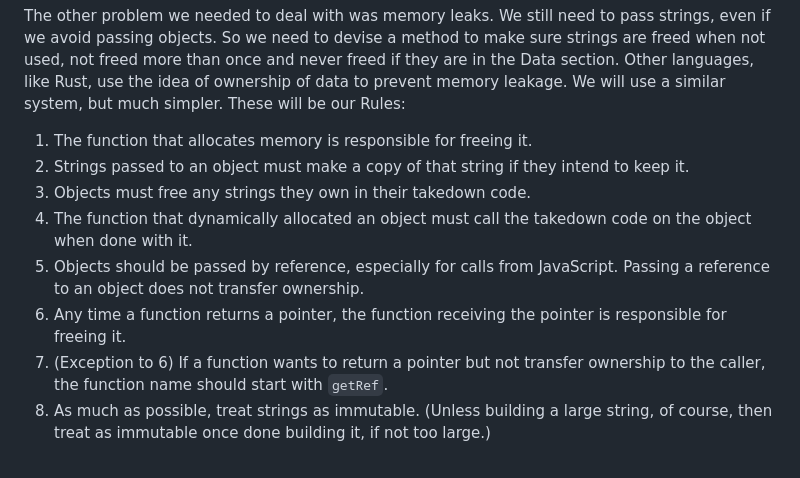
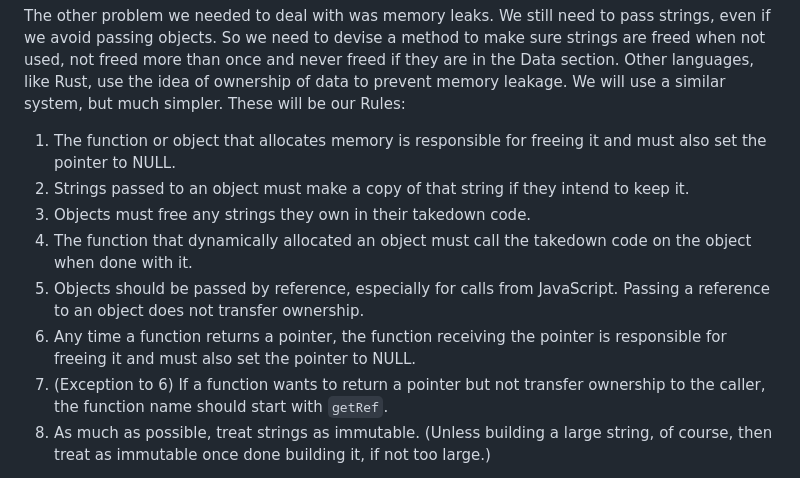
Before and after one commit to andercy/wasmdemo, a Markdown page: 08_ObjectsInWASM/README.md, the part around the change. GitHub-like rendering.

Commit message:
Modified the Rules

```diff
--- a/08_ObjectsInWASM/README.md
+++ b/08_ObjectsInWASM/README.md
@@ -13,12 +13,12 @@ So we need to devise a method to make sure strings are freed when not used, not
 Other languages, like Rust, use the idea of ownership of data to prevent memory leakage.
 We will use a similar system, but much simpler.
 These will be our Rules:
-1. The function that allocates memory is responsible for freeing it.
+1. The function or object that allocates memory is responsible for freeing it and must also set the pointer to NULL.
 2. Strings passed to an object must make a copy of that string if they intend to keep it.
 3. Objects must free any strings they own in their takedown code.
 4. The function that dynamically allocated an object must call the takedown code on the object when done with it.
 5. Objects should be passed by reference, especially for calls from JavaScript. Passing a reference to an object does not transfer ownership.
-6. Any time a function returns a pointer, the function receiving the pointer is responsible for freeing it.
+6. Any time a function returns a pointer, the function receiving the pointer is responsible for freeing it and must also set the pointer to NULL.
 7. (Exception to 6) If a function wants to return a pointer but not transfer ownership to the caller, the function name should start with `getRef`.
 8. As much as possible, treat strings as immutable. (Unless building a large string, of course, then treat as immutable once done building it, if not too large.)
 
```
